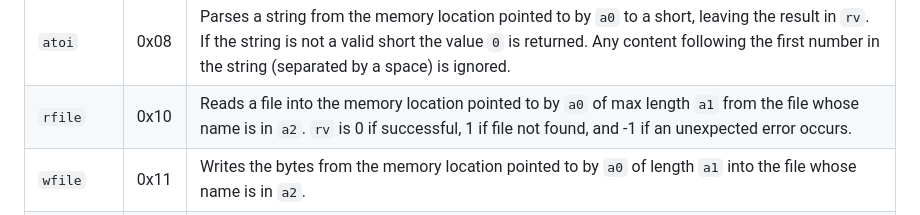
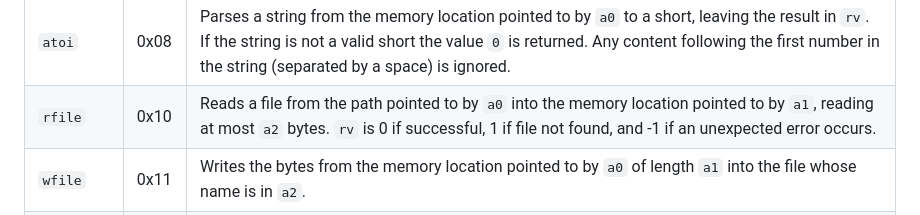
Before and after one commit to msu/mtmc, a Markdown page: docs/MTMC_SPECIFICATION.md, the part around the change. Rendered like a GitHub page.

Commit message:
Fixed rfile documentation per Issue #22 raised by johan0A

```diff
--- a/docs/MTMC_SPECIFICATION.md
+++ b/docs/MTMC_SPECIFICATION.md
@@ -365,7 +365,7 @@ Here are the syscalls supported by MTOS:
 | `wstr`     | 0x06 | Writes a null terminated string to the console from the memory location pointed to by `a0`                                                                                                                                                                                                                                                                                                                           |
 | `printf`   | 0x07 | Formats a null terminated string from the memory location pointed to by `a0` and writes to the console. Values `%d` (number), `%c` (character), and `%s` (string) are interpreted as replace keys. Replace values are taken in stack order from a stack pointer in register `a1`. The stack pointer is not changed. Strings listed on the stack must be a pointer to the memory address of a null terminated string. |
 | `atoi`     | 0x08 | Parses a string from the memory location pointed to by `a0` to a short, leaving the result in `rv`.  If the string is not a valid short the value `0` is returned.  Any content following the first number in the string (separated by a space) is ignored.                                                                                                                                                          |
-| `rfile`    | 0x10 | Reads a file into the memory location pointed to by `a0` of max length `a1` from the file whose name is in `a2`. `rv` is 0 if successful, 1 if file not found, and -1 if an unexpected error occurs.                                                                                                                                                                                                                 |
+| `rfile`    | 0x10 | Reads a file from the path pointed to by `a0` into the memory location pointed to by `a1`, reading at most `a2` bytes. `rv` is 0 if successful, 1 if file not found, and -1 if an unexpected error occurs.                                                                                                                                                                                                           |
 | `wfile`    | 0x11 | Writes the bytes from the memory location pointed to by `a0` of length `a1` into the file whose name is in `a2`.                                                                                                                                                                                                                                                                                                     |
 | `cwd`      | 0x12 | Writes a null terminated string of the current working directory to the memory address in `a0` with a maximum length specified by `a1`. The number of characters written is saved to `rv`.                                                                                                                                                                                                                           |
 | `chdir`    | 0x13 | Changes the directory to the path pointed to in `a0`. The value of `rv` is 0 if successful, 1 if the operation failed.                                                                                                                                                                                                                                                                                               |
```
